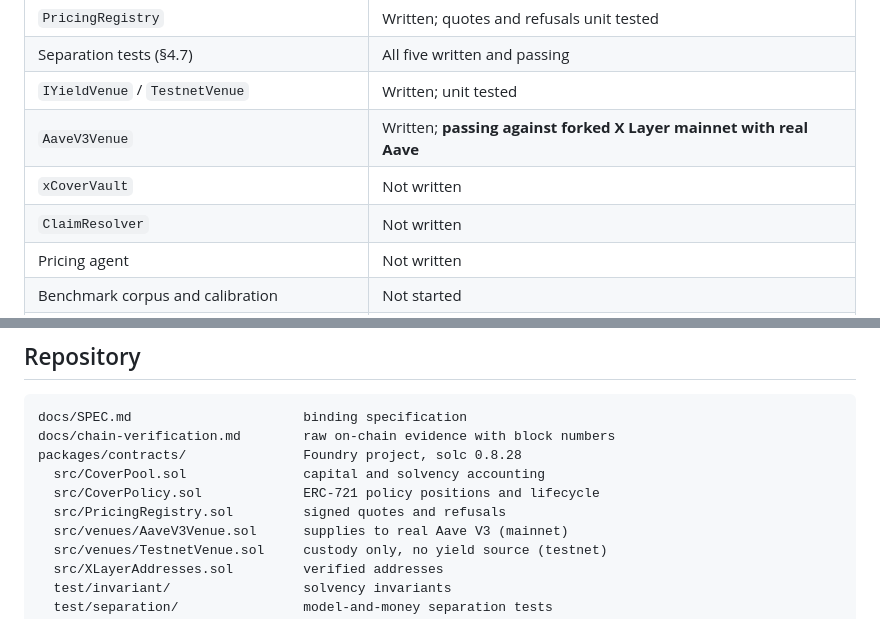
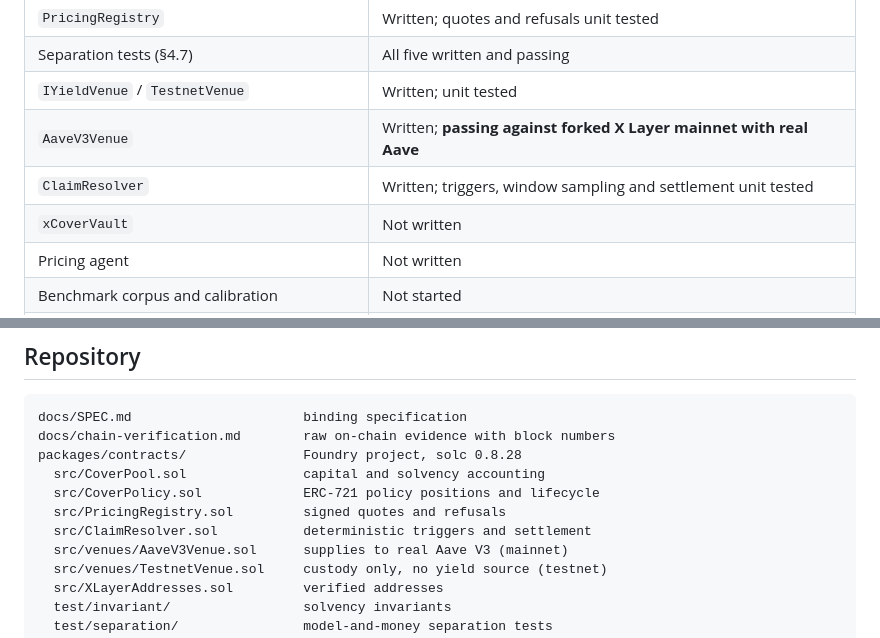
Before and after one commit to Lightlabs-main/xCover, a Markdown page: README.md, 2 parts joined by grey strips. Drawn GitHub-style.

Commit message:
record ClaimResolver state in project docs

```diff
--- a/README.md
+++ b/README.md
@@ -194,8 +194,8 @@ end against a real dependency on a real chain.
 | Separation tests (§4.7) | All five written and passing |
 | `IYieldVenue` / `TestnetVenue` | Written; unit tested |
 | `AaveV3Venue` | Written; **passing against forked X Layer mainnet with real Aave** |
+| `ClaimResolver` | Written; triggers, window sampling and settlement unit tested |
 | `xCoverVault` | Not written |
-| `ClaimResolver` | Not written |
 | Pricing agent | Not written |
 | Benchmark corpus and calibration | Not started |
 | Frontend | Not started |
@@ -269,6 +269,7 @@ packages/contracts/               Foundry project, solc 0.8.28
   src/CoverPool.sol               capital and solvency accounting
   src/CoverPolicy.sol             ERC-721 policy positions and lifecycle
   src/PricingRegistry.sol         signed quotes and refusals
+  src/ClaimResolver.sol           deterministic triggers and settlement
   src/venues/AaveV3Venue.sol      supplies to real Aave V3 (mainnet)
   src/venues/TestnetVenue.sol     custody only, no yield source (testnet)
   src/XLayerAddresses.sol         verified addresses
```
Also changed, not shown: PROGRESS.md (+9 -5 lines).
